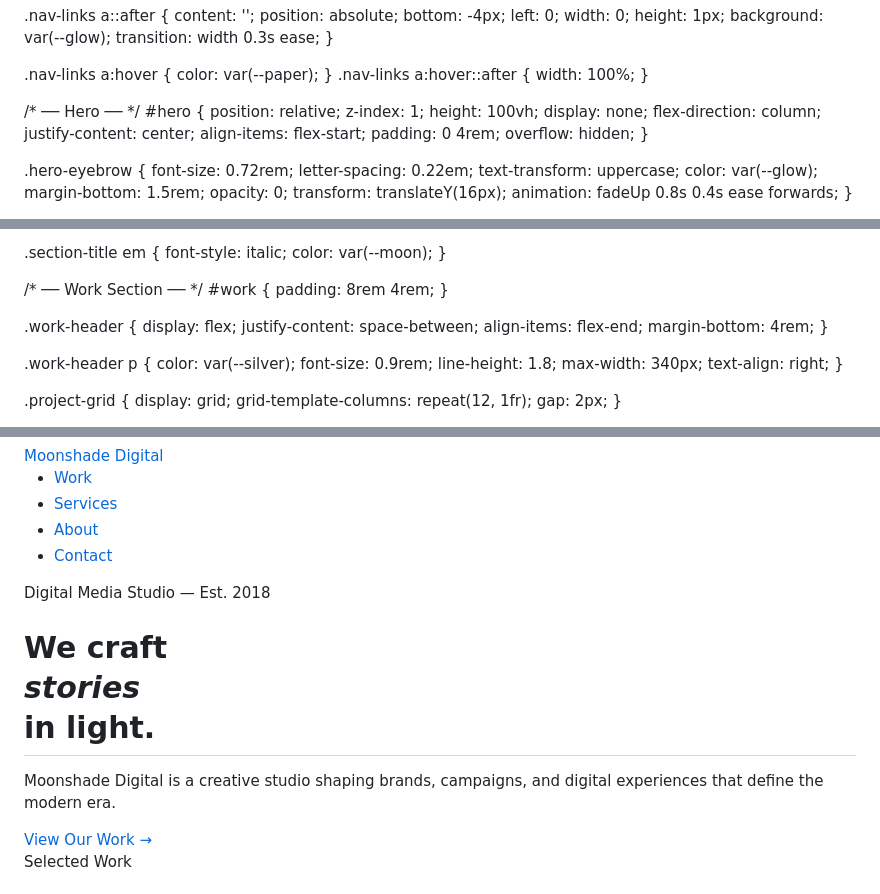
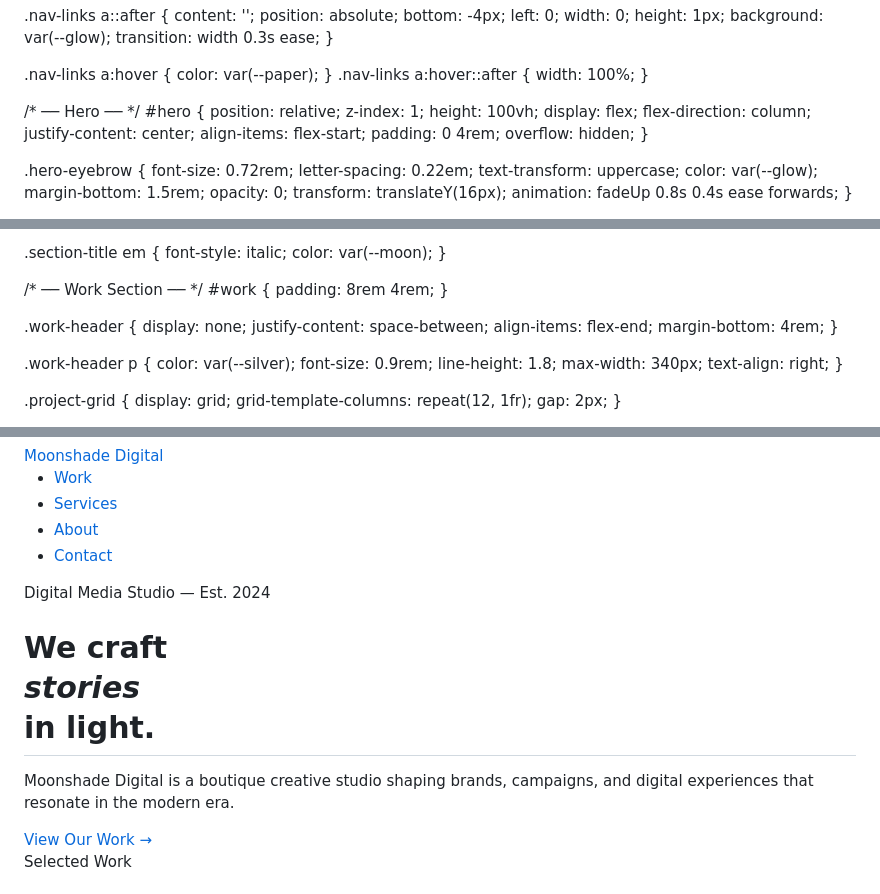
Before and after one commit to Moonshade-Digital/Moonshade-Digital.github.io, a Markdown page: README.md, 3 parts joined by grey strips. Drawn GitHub-style.

Commit message:
Update hero section and footer links in README

```diff
--- a/README.md
+++ b/README.md
@@ -126,7 +126,7 @@
     position: relative;
     z-index: 1;
     height: 100vh;
-    display: none;
+    display: flex;
     flex-direction: column;
     justify-content: center;
     align-items: flex-start;
@@ -259,7 +259,7 @@
   }
 
   .work-header {
-    display: flex;
+    display: none;
     justify-content: space-between;
     align-items: flex-end;
     margin-bottom: 4rem;
@@ -673,9 +673,9 @@
 
 <!-- Hero -->
 <section id="hero">
-  <p class="hero-eyebrow">Digital Media Studio — Est. 2018</p>
+  <p class="hero-eyebrow">Digital Media Studio — Est. 2024</p>
   <h1 class="hero-title">We craft<br><em>stories</em><br>in light.</h1>
-  <p class="hero-subtitle">Moonshade Digital is a creative studio shaping brands, campaigns, and digital experiences that define the modern era.</p>
+  <p class="hero-subtitle">Moonshade Digital is a boutique creative studio shaping brands, campaigns, and digital experiences that resonate in the modern era.</p>
   <a href="#work" class="hero-cta">
     View Our Work
     <span class="cta-arrow">→</span>
```
Also changed, not shown: other parts of README.md (+3 -4 lines).
